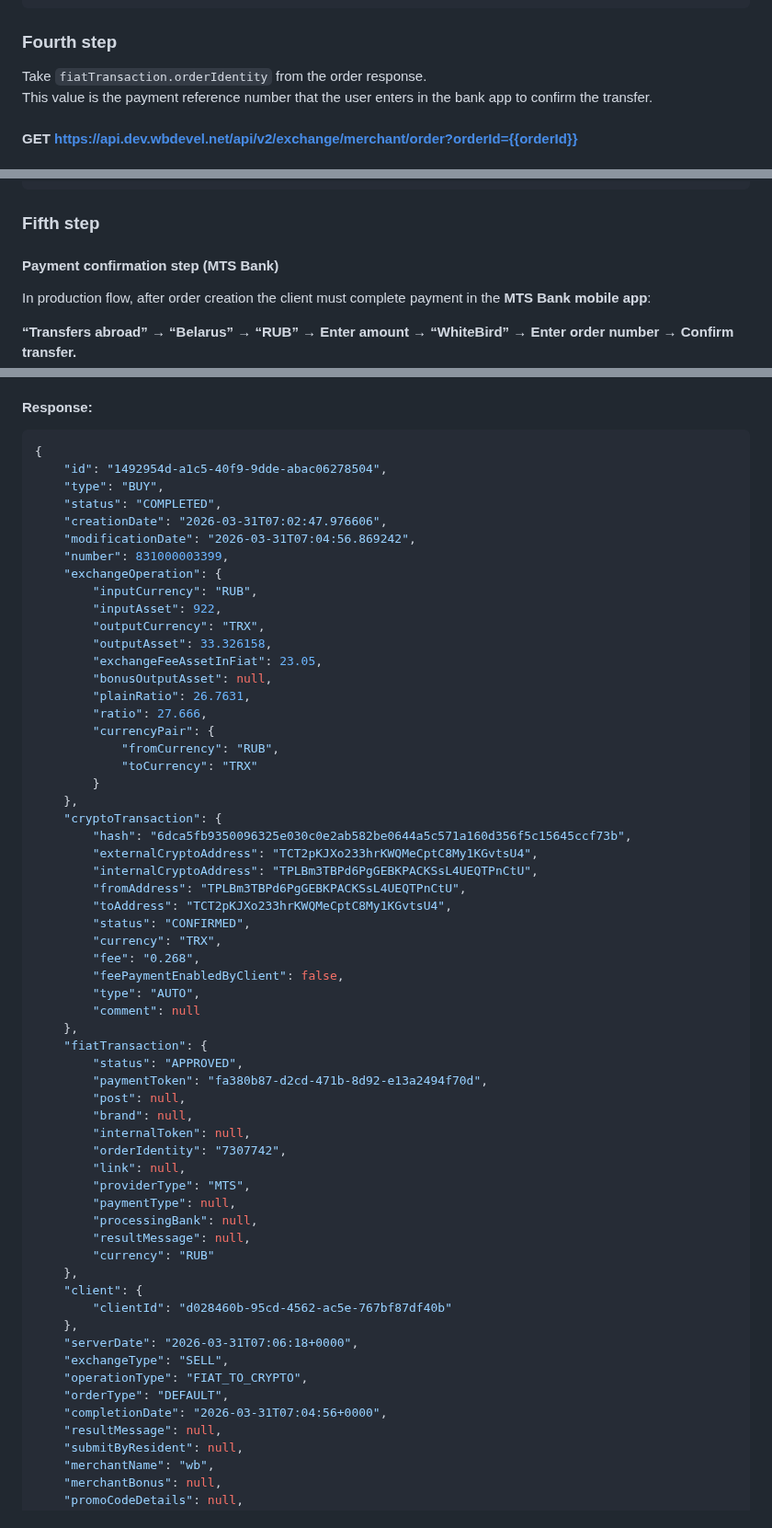
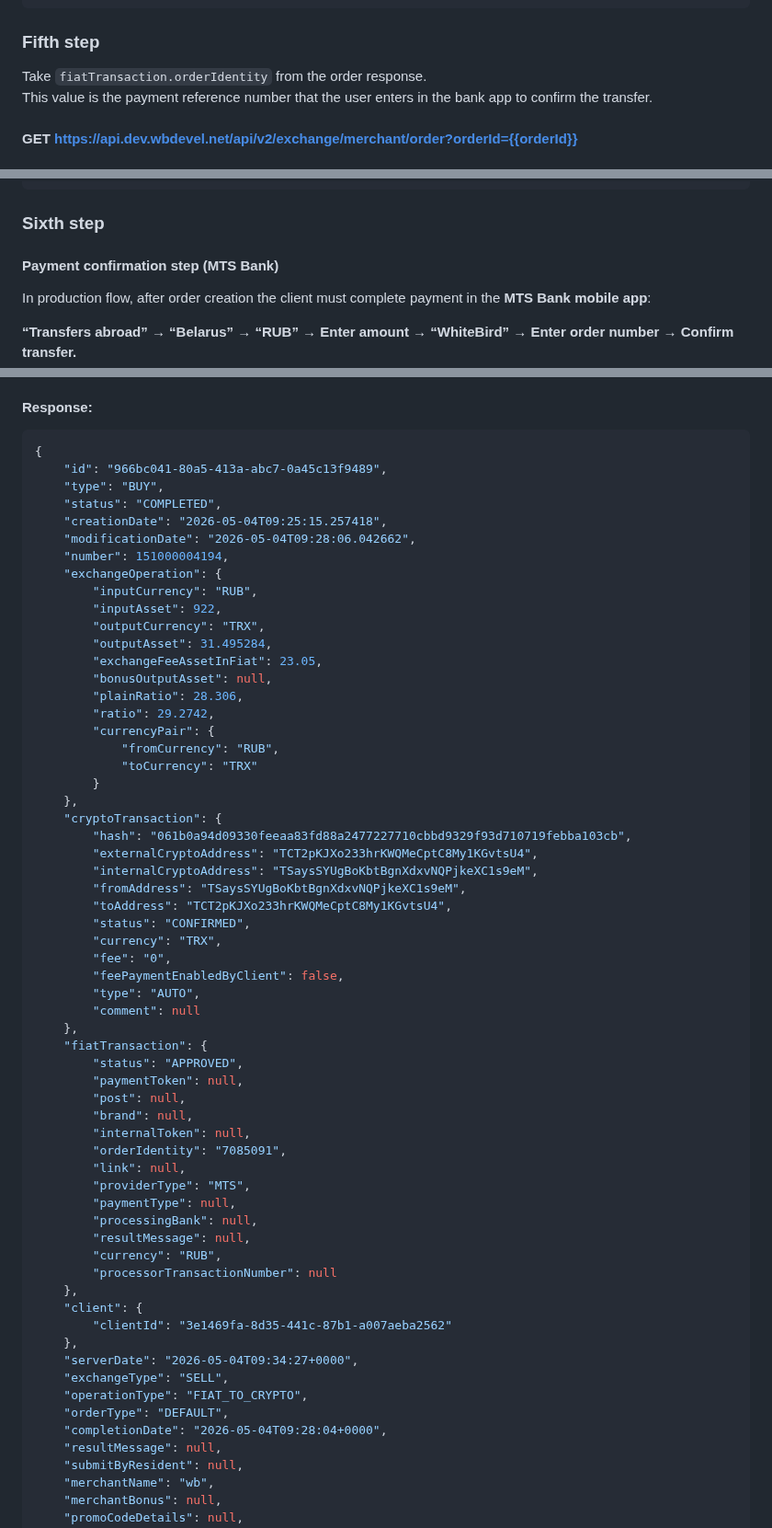
Before and after one commit to nqtikx/Notion, a Markdown page: mts/MTS.md, 3 parts joined by grey strips. Shown at 92% size. Rendered like a GitHub page.

````diff
--- a/mts/MTS.md
+++ b/mts/MTS.md
@@ -352,7 +352,7 @@ x-api-key
 }
 ```
 
-### Fourth step
+### Fifth step
 
 Take `fiatTransaction.orderIdentity` from the order response.
 This value is the payment reference number that the user enters in the bank app to confirm the transfer.
@@ -434,7 +434,7 @@ x-api-key
 }
 ```
 
-### Fifth step
+### Sixth step
 
 #### **Payment confirmation step (MTS Bank)**
 
@@ -454,61 +454,62 @@ x-api-key
 
 ```jsx
 {
-    "id": "1492954d-a1c5-40f9-9dde-abac06278504",
+    "id": "966bc041-80a5-413a-abc7-0a45c13f9489",
     "type": "BUY",
     "status": "COMPLETED",
-    "creationDate": "2026-03-31T07:02:47.976606",
-    "modificationDate": "2026-03-31T07:04:56.869242",
-    "number": 831000003399,
+    "creationDate": "2026-05-04T09:25:15.257418",
+    "modificationDate": "2026-05-04T09:28:06.042662",
+    "number": 151000004194,
     "exchangeOperation": {
         "inputCurrency": "RUB",
         "inputAsset": 922,
         "outputCurrency": "TRX",
-        "outputAsset": 33.326158,
+        "outputAsset": 31.495284,
         "exchangeFeeAssetInFiat": 23.05,
         "bonusOutputAsset": null,
-        "plainRatio": 26.7631,
-        "ratio": 27.666,
+        "plainRatio": 28.306,
+        "ratio": 29.2742,
         "currencyPair": {
             "fromCurrency": "RUB",
             "toCurrency": "TRX"
         }
     },
     "cryptoTransaction": {
-        "hash": "6dca5fb9350096325e030c0e2ab582be0644a5c571a160d356f5c15645ccf73b",
+        "hash": "061b0a94d09330feeaa83fd88a2477227710cbbd9329f93d710719febba103cb",
         "externalCryptoAddress": "TCT2pKJXo233hrKWQMeCptC8My1KGvtsU4",
-        "internalCryptoAddress": "TPLBm3TBPd6PgGEBKPACKSsL4UEQTPnCtU",
-        "fromAddress": "TPLBm3TBPd6PgGEBKPACKSsL4UEQTPnCtU",
+        "internalCryptoAddress": "TSaysSYUgBoKbtBgnXdxvNQPjkeXC1s9eM",
+        "fromAddress": "TSaysSYUgBoKbtBgnXdxvNQPjkeXC1s9eM",
         "toAddress": "TCT2pKJXo233hrKWQMeCptC8My1KGvtsU4",
         "status": "CONFIRMED",
         "currency": "TRX",
-        "fee": "0.268",
+        "fee": "0",
         "feePaymentEnabledByClient": false,
         "type": "AUTO",
         "comment": null
     },
     "fiatTransaction": {
         "status": "APPROVED",
-        "paymentToken": "fa380b87-d2cd-471b-8d92-e13a2494f70d",
+        "paymentToken": null,
         "post": null,
         "brand": null,
         "internalToken": null,
-        "orderIdentity": "7307742",
+        "orderIdentity": "7085091",
         "link": null,
         "providerType": "MTS",
         "paymentType": null,
         "processingBank": null,
         "resultMessage": null,
-        "currency": "RUB"
+        "currency": "RUB",
+        "processorTransactionNumber": null
     },
     "client": {
-        "clientId": "d028460b-95cd-4562-ac5e-767bf87df40b"
+        "clientId": "3e1469fa-8d35-441c-87b1-a007aeba2562"
     },
-    "serverDate": "2026-03-31T07:06:18+0000",
+    "serverDate": "2026-05-04T09:34:27+0000",
     "exchangeType": "SELL",
     "operationType": "FIAT_TO_CRYPTO",
     "orderType": "DEFAULT",
-    "completionDate": "2026-03-31T07:04:56+0000",
+    "completionDate": "2026-05-04T09:28:04+0000",
     "resultMessage": null,
     "submitByResident": null,
     "merchantName": "wb",
````
